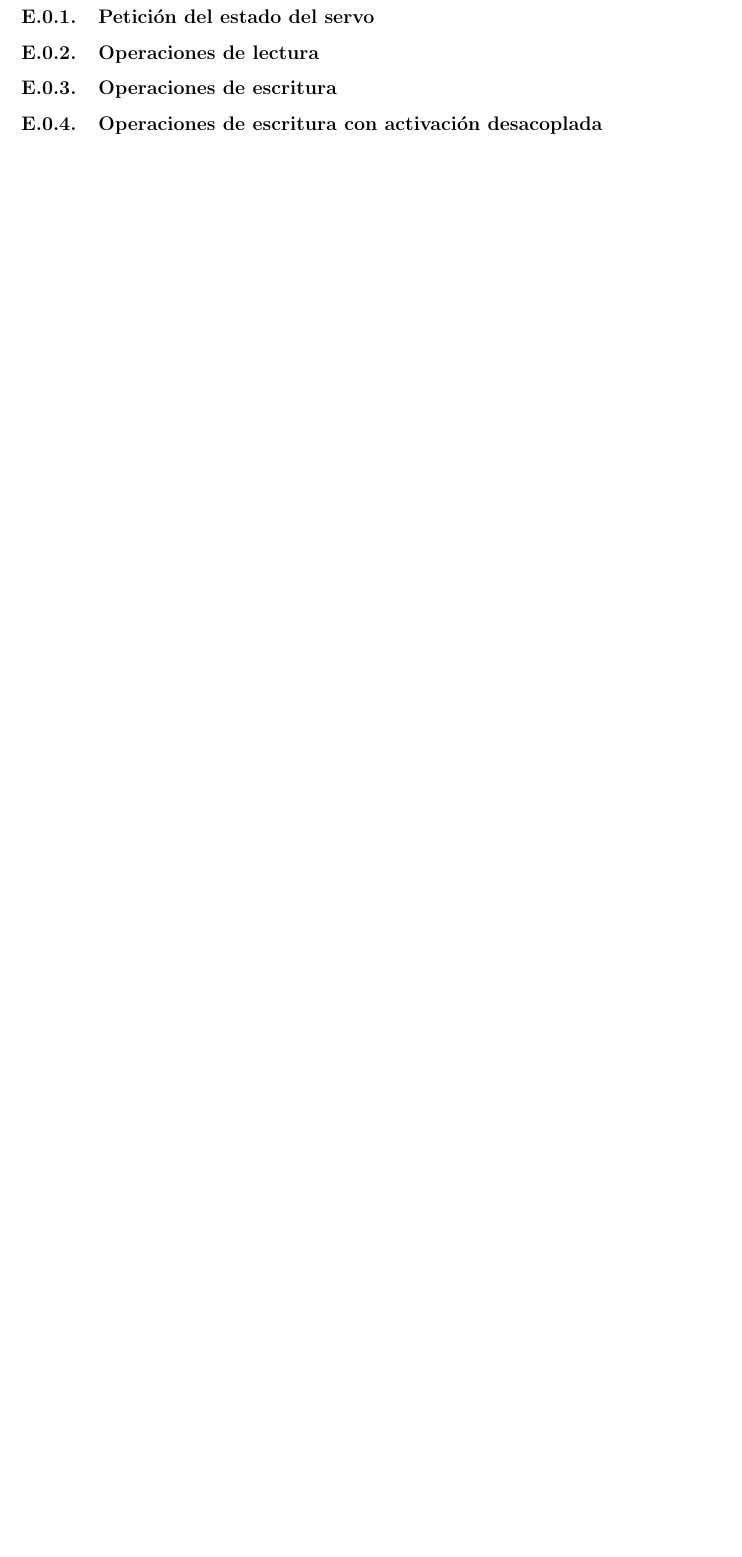
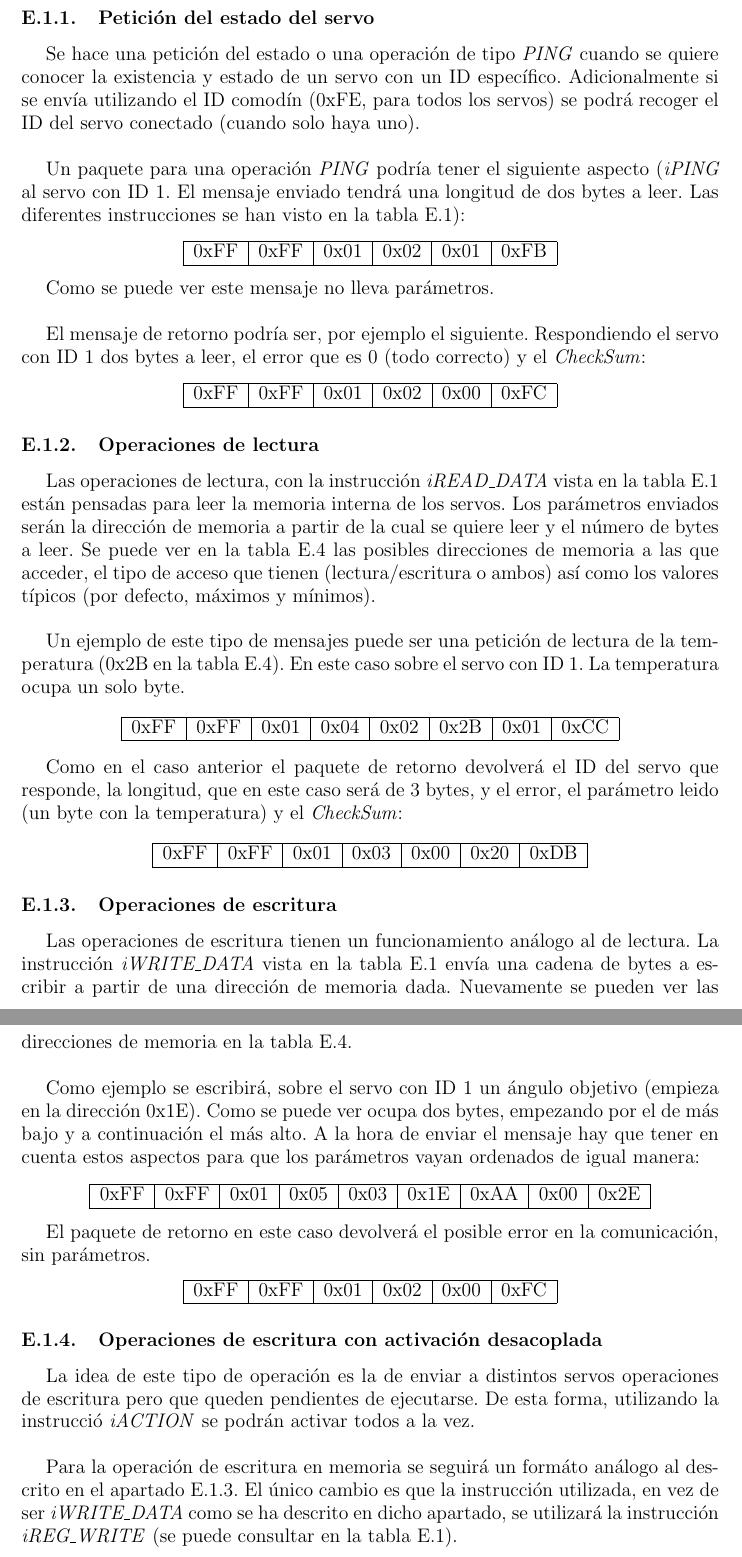
Before and after one commit to enheragu/RHA-report, a LaTeX thesis (RHA.tex, which reads anexos/registrosG15.tex): part of page 88 of 91 before the commit and two parts of pages 88 and 89 of 93 after it, the two joined at a grey line, cut so that both start at the same text, the shorter picture padded with empty space. Compiled offline with pdfLaTeX.

Commit message:
Update g15 communication protocol

```diff
--- a/anexos/registrosG15.tex
+++ b/anexos/registrosG15.tex
@@ -141,9 +141,82 @@
 	A continuación se detallan las distintas instrucciones que aceptan los Servos, presentadas en la tabla \ref{tab:g15_instructions}.
 	\subsection{Petición del estado del servo}
 
+	Se hace una petición del estado o una operación de tipo \ingles{PING} cuando se quiere conocer la existencia y estado de un servo con un ID específico. Adicionalmente si se envía utilizando el ID comodín (0xFE, para todos los servos) se podrá recoger el ID del servo conectado (cuando solo haya uno).
+	\\
+
+	Un paquete para una operación \ingles{PING} podría tener el siguiente aspecto (\ingles{iPING} al servo con ID 1. El mensaje enviado tendrá una longitud de dos bytes a leer. Las diferentes instrucciones se han visto en la tabla \ref{tab:g15_instructions}):
+	\begin{center}
+		\begin{tabular}{|c|c|c|c|c|c|}
+			\hline
+			0xFF & 0xFF & 0x01 & 0x02 & 0x01 & 0xFB \\
+			\hline
+		\end{tabular}
+	\end{center}
+
+	Como se puede ver este mensaje no lleva parámetros.
+	\\
+
+	El mensaje de retorno podría ser, por ejemplo el siguiente. Respondiendo el servo con ID 1 dos bytes a leer, el error que es 0 (todo correcto) y el \ingles{CheckSum}:
+	\begin{center}
+		\begin{tabular}{|c|c|c|c|c|c|}
+			\hline
+			0xFF & 0xFF & 0x01 & 0x02 & 0x00 & 0xFC \\
+			\hline
+		\end{tabular}
+	\end{center}
+
 	\subsection{Operaciones de lectura}
 
-	\subsection{Operaciones de escritura}
+	Las operaciones de lectura, con la instrucción \ingles{iREAD\_DATA} vista en la tabla \ref{tab:g15_instructions} están pensadas para leer la memoria interna de los servos. Los parámetros enviados serán la dirección de memoria a partir de la cual se quiere leer y el número de bytes a leer. Se puede ver en la tabla \ref{tab:g15_register} las posibles direcciones de memoria a las que acceder, el tipo de acceso que tienen (lectura/escritura o ambos) así como los valores típicos (por defecto, máximos y mínimos).
+	\\
+
+	Un ejemplo de este tipo de mensajes puede ser una petición de lectura de la temperatura (0x2B en la tabla \ref{tab:g15_register}). En este caso sobre el servo con ID 1. La temperatura ocupa un solo byte.
+
+	\begin{center}
+		\begin{tabular}{|c|c|c|c|c|c|c|c|}
+			\hline
+			0xFF & 0xFF & 0x01 & 0x04 & 0x02 & 0x2B & 0x01 & 0xCC \\
+			\hline
+		\end{tabular}
+	\end{center}
+
+	Como en el caso anterior el paquete de retorno devolverá el ID del servo que responde, la longitud, que en este caso será de 3 bytes, y el error, el parámetro leido (un byte con la temperatura) y el \ingles{CheckSum}:
+
+	\begin{center}
+		\begin{tabular}{|c|c|c|c|c|c|c|}
+			\hline
+			0xFF & 0xFF & 0x01 & 0x03 & 0x00 & 0x20 & 0xDB \\
+			\hline
+		\end{tabular}
+	\end{center}
+
+	\subsection{Operaciones de escritura} \label{subsec:registros:operaciones:escritura}
+
+	Las operaciones de escritura tienen un funcionamiento análogo al de lectura. La instrucción \ingles{iWRITE\_DATA} vista en la tabla \ref{tab:g15_instructions} envía una cadena de bytes a escribir a partir de una dirección de memoria dada. Nuevamente se pueden ver las direcciones de memoria en la tabla \ref{tab:g15_register}.
+	\\
+
+	Como ejemplo se escribirá, sobre el servo con ID 1 un ángulo objetivo (empieza en la dirección 0x1E). Como se puede ver ocupa dos bytes, empezando por el de más bajo y a continuación el más alto. A la hora de enviar el mensaje hay que tener en cuenta estos aspectos para que los parámetros vayan ordenados de igual manera:
+
+	\begin{center}
+		\begin{tabular}{|c|c|c|c|c|c|c|c|c|}
+			\hline
+			0xFF & 0xFF & 0x01 & 0x05 & 0x03 & 0x1E & 0xAA & 0x00 &0x2E  \\
+			\hline
+		\end{tabular}
+	\end{center}
+
+	El paquete de retorno en este caso devolverá el posible error en la comunicación, sin parámetros.
+	\begin{center}
+		\begin{tabular}{|c|c|c|c|c|c|}
+			\hline
+			0xFF & 0xFF & 0x01 & 0x02 & 0x00 & 0xFC \\
+			\hline
+		\end{tabular}
+	\end{center}
 
 	\subsection{Operaciones de escritura con activación desacoplada}
 
+		La idea de este tipo de operación es la de enviar a distintos servos operaciones de escritura pero que queden pendientes de ejecutarse. De esta forma, utilizando la instrucció \ingles{iACTION} se podrán activar todos a la vez.
+		\\
+
+		Para la operación de escritura en memoria se seguirá un formáto análogo al descrito en el apartado \ref{subsec:registros:operaciones:escritura}. El único cambio es que la instrucción utilizada, en vez de ser \ingles{iWRITE\_DATA} como se ha descrito en dicho apartado, se utilizará la instrucción \ingles{iREG\_WRITE} (se puede consultar en la tabla \ref{tab:g15_instructions}).
```
Also changed, not shown: RHA.pdf, anexos/registrosG15.tex (63 more changed lines), 1 other file.
